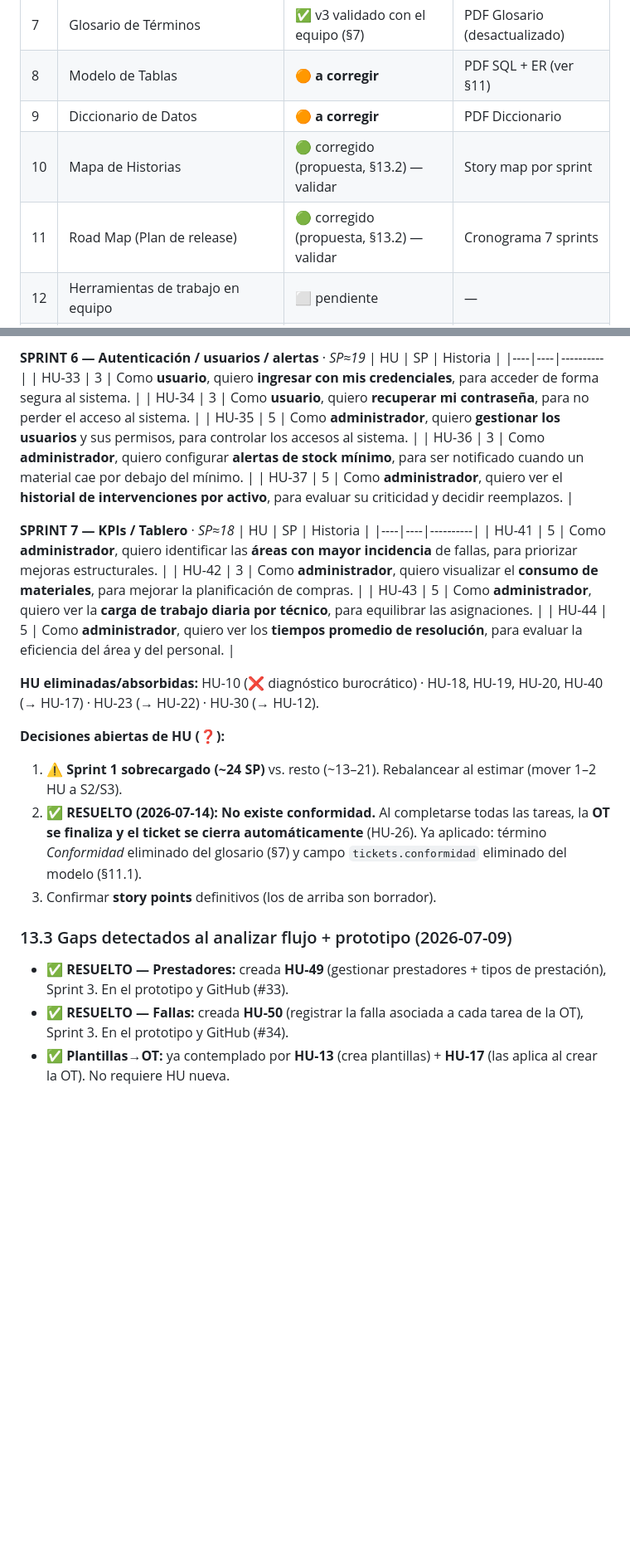
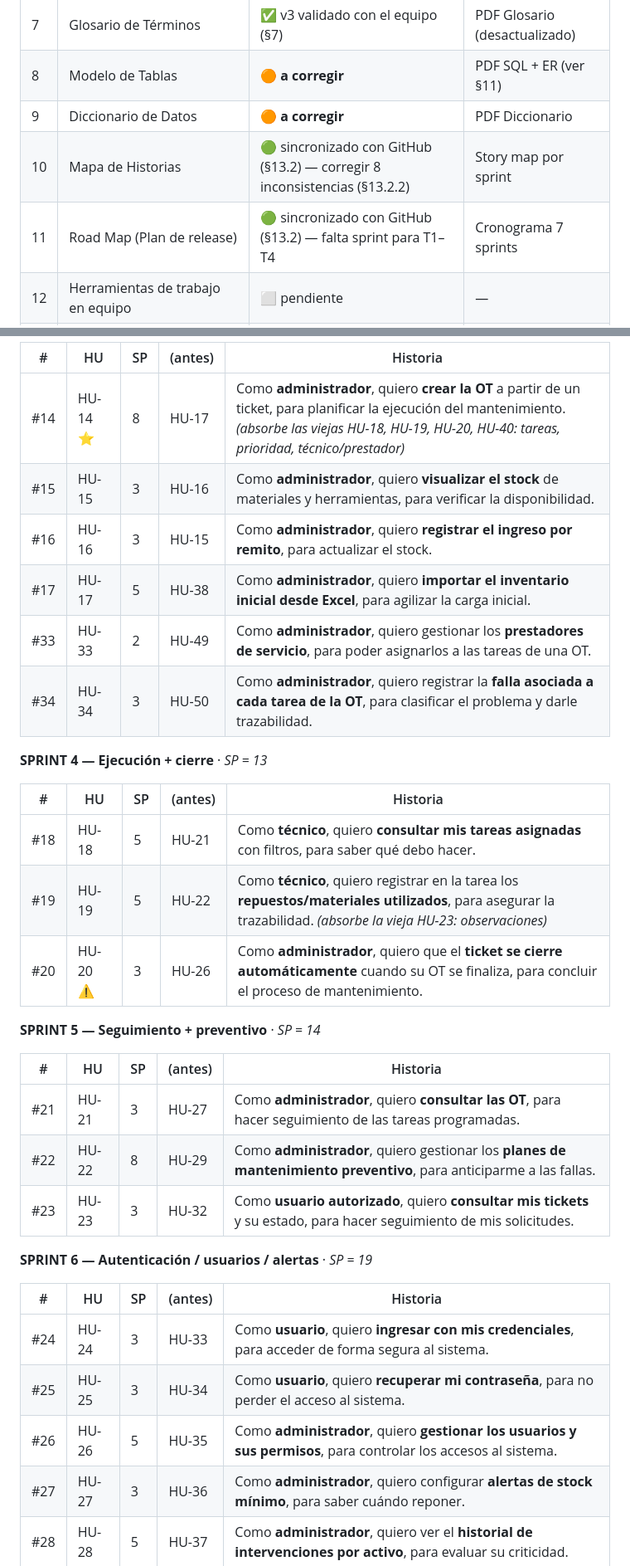
Before and after one commit to matiasgzlez/SIGMA-Seminario-Integrador-G6, a Markdown page: contexto.md, 2 parts joined by grey strips. Shown at 83% size. GitHub-like rendering; blank space fills up the shorter version.

```diff
--- a/contexto.md
+++ b/contexto.md
@@ -25,8 +25,8 @@
 | 7 | Glosario de Términos | ✅ v3 validado con el equipo (§7) | PDF Glosario (desactualizado) |
 | 8 | Modelo de Tablas | 🟠 **a corregir** | PDF SQL + ER (ver §11) |
 | 9 | Diccionario de Datos | 🟠 **a corregir** | PDF Diccionario |
-| 10 | Mapa de Historias | 🟢 corregido (propuesta, §13.2) — validar | Story map por sprint |
-| 11 | Road Map (Plan de release) | 🟢 corregido (propuesta, §13.2) — validar | Cronograma 7 sprints |
+| 10 | Mapa de Historias | 🟢 sincronizado con GitHub (§13.2) — corregir 8 inconsistencias (§13.2.2) | Story map por sprint |
+| 11 | Road Map (Plan de release) | 🟢 sincronizado con GitHub (§13.2) — falta sprint para T1–T4 | Cronograma 7 sprints |
 | 12 | Herramientas de trabajo en equipo | ⬜ pendiente | — |
 | 13 | Arquitectura de Hardware y Software | ⬜ pendiente | — |
 
@@ -463,29 +449,36 @@ Fechas indicativas por sprint (2 semanas): S1 10–23 ago · S2 24 ago–6 sep
 
-**SPRINT 6 — Autenticación / usuarios / alertas** · _SP≈19_
-| HU | SP | Historia |
-|----|----|----------|
-| HU-33 | 3 | Como **usuario**, quiero **ingresar con mis credenciales**, para acceder de forma segura al sistema. |
-| HU-34 | 3 | Como **usuario**, quiero **recuperar mi contraseña**, para no perder el acceso al sistema. |
-| HU-35 | 5 | Como **administrador**, quiero **gestionar los usuarios** y sus permisos, para controlar los accesos al sistema. |
-| HU-36 | 3 | Como **administrador**, quiero configurar **alertas de stock mínimo**, para ser notificado cuando un material cae por debajo del mínimo. |
-| HU-37 | 5 | Como **administrador**, quiero ver el **historial de intervenciones por activo**, para evaluar su criticidad y decidir reemplazos. |
+| # | HU | SP | (antes) | Historia |
+|---|----|----|---------|----------|
+| #14 | HU-14 ⭐ | 8 | HU-17 | Como **administrador**, quiero **crear la OT** a partir de un ticket, para planificar la ejecución del mantenimiento. _(absorbe las viejas HU-18, HU-19, HU-20, HU-40: tareas, prioridad, técnico/prestador)_ |
+| #15 | HU-15 | 3 | HU-16 | Como **administrador**, quiero **visualizar el stock** de materiales y herramientas, para verificar la disponibilidad. |
+| #16 | HU-16 | 3 | HU-15 | Como **administrador**, quiero **registrar el ingreso por remito**, para actualizar el stock. |
+| #17 | HU-17 | 5 | HU-38 | Como **administrador**, quiero **importar el inventario inicial desde Excel**, para agilizar la carga inicial. |
+| #33 | HU-33 | 2 | HU-49 | Como **administrador**, quiero gestionar los **prestadores de servicio**, para poder asignarlos a las tareas de una OT. |
+| #34 | HU-34 | 3 | HU-50 | Como **administrador**, quiero registrar la **falla asociada a cada tarea de la OT**, para clasificar el problema y darle trazabilidad. |
 
-**SPRINT 7 — KPIs / Tablero** · _SP≈18_
-| HU | SP | Historia |
-|----|----|----------|
-| HU-41 | 5 | Como **administrador**, quiero identificar las **áreas con mayor incidencia** de fallas, para priorizar mejoras estructurales. |
-| HU-42 | 3 | Como **administrador**, quiero visualizar el **consumo de materiales**, para mejorar la planificación de compras. |
-| HU-43 | 5 | Como **administrador**, quiero ver la **carga de trabajo diaria por técnico**, para equilibrar las asignaciones. |
-| HU-44 | 5 | Como **administrador**, quiero ver los **tiempos promedio de resolución**, para evaluar la eficiencia del área y del personal. |
+**SPRINT 4 — Ejecución + cierre** · _SP = 13_
 
-**HU eliminadas/absorbidas:** HU-10 (❌ diagnóstico burocrático) · HU-18, HU-19, HU-20, HU-40 (→ HU-17) · HU-23 (→ HU-22) · HU-30 (→ HU-12).
+| # | HU | SP | (antes) | Historia |
+|---|----|----|---------|----------|
+| #18 | HU-18 | 5 | HU-21 | Como **técnico**, quiero **consultar mis tareas asignadas** con filtros, para saber qué debo hacer. |
+| #19 | HU-19 | 5 | HU-22 | Como **técnico**, quiero registrar en la tarea los **repuestos/materiales utilizados**, para asegurar la trazabilidad. _(absorbe la vieja HU-23: observaciones)_ |
+| #20 | HU-20 ⚠️ | 3 | HU-26 | Como **administrador**, quiero que el **ticket se cierre automáticamente** cuando su OT se finaliza, para concluir el proceso de mantenimiento. |
 
-**Decisiones abiertas de HU (❓):**
-1. ⚠️ **Sprint 1 sobrecargado (~24 SP)** vs. resto (~13–21). Rebalancear al estimar (mover 1–2 HU a S2/S3).
-2. ✅ **RESUELTO (2026-07-14):** **No existe conformidad.** Al completarse todas las tareas, la **OT se finaliza y el ticket se cierra automáticamente** (HU-26). Ya aplicado: término *Conformidad* eliminado del glosario (§7) y campo `tickets.conformidad` eliminado del modelo (§11.1).
-3. Confirmar **story points** definitivos (los de arriba son borrador).
+**SPRINT 5 — Seguimiento + preventivo** · _SP = 14_
 
-### 13.3 Gaps detectados al analizar flujo + prototipo (2026-07-09)
-- ✅ **RESUELTO — Prestadores:** creada **HU-49** (gestionar prestadores + tipos de prestación), Sprint 3. En el prototipo y GitHub (#33).
-- ✅ **RESUELTO — Fallas:** creada **HU-50** (registrar la falla asociada a cada tarea de la OT), Sprint 3. En el prototipo y GitHub (#34).
-- ✅ **Plantillas→OT:** ya contemplado por **HU-13** (crea plantillas) + **HU-17** (las aplica al crear la OT). No requiere HU nueva.
+| # | HU | SP | (antes) | Historia |
+|---|----|----|---------|----------|
+| #21 | HU-21 | 3 | HU-27 | Como **administrador**, quiero **consultar las OT**, para hacer seguimiento de las tareas programadas. |
+| #22 | HU-22 | 8 | HU-29 | Como **administrador**, quiero gestionar los **planes de mantenimiento preventivo**, para anticiparme a las fallas. |
+| #23 | HU-23 | 3 | HU-32 | Como **usuario autorizado**, quiero **consultar mis tickets** y su estado, para hacer seguimiento de mis solicitudes. |
+
+**SPRINT 6 — Autenticación / usuarios / alertas** · _SP = 19_
+
+| # | HU | SP | (antes) | Historia |
+|---|----|----|---------|----------|
+| #24 | HU-24 | 3 | HU-33 | Como **usuario**, quiero **ingresar con mis credenciales**, para acceder de forma segura al sistema. |
+| #25 | HU-25 | 3 | HU-34 | Como **usuario**, quiero **recuperar mi contraseña**, para no perder el acceso al sistema. |
+| #26 | HU-26 | 5 | HU-35 | Como **administrador**, quiero **gestionar los usuarios y sus permisos**, para controlar los accesos al sistema. |
+| #27 | HU-27 | 3 | HU-36 | Como **administrador**, quiero configurar **alertas de stock mínimo**, para saber cuándo reponer. |
+| #28 | HU-28 | 5 | HU-37 | Como **administrador**, quiero ver el **historial de intervenciones por activo**, para evaluar su criticidad. |
+
```
Also changed, not shown: other parts of contexto.md (+99 -64 lines).
